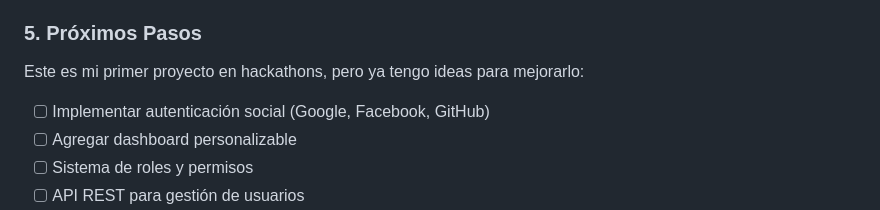
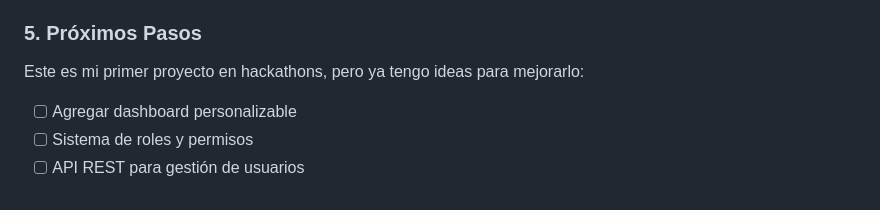
Before and after one commit to Emi1223/Project-w-Auth0, a Markdown page: DEMO.md, the part around the change. Drawn GitHub-style.

```diff
--- a/DEMO.md
+++ b/DEMO.md
@@ -71,7 +71,6 @@
 
 Este es mi primer proyecto en hackathons, pero ya tengo ideas para mejorarlo:
 
-- [ ] Implementar autenticación social (Google, Facebook, GitHub)
 - [ ] Agregar dashboard personalizable
 - [ ] Sistema de roles y permisos
 - [ ] API REST para gestión de usuarios
```
